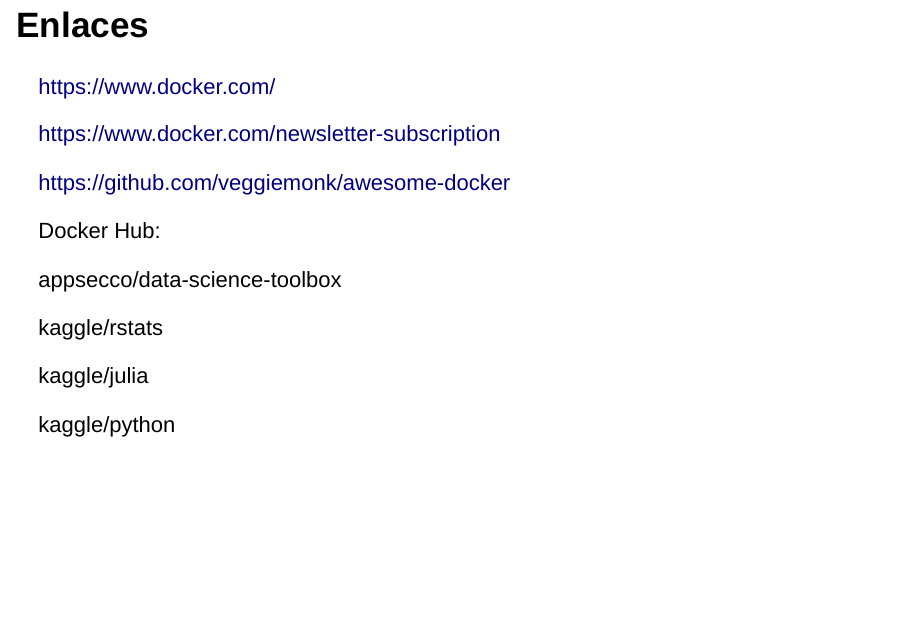
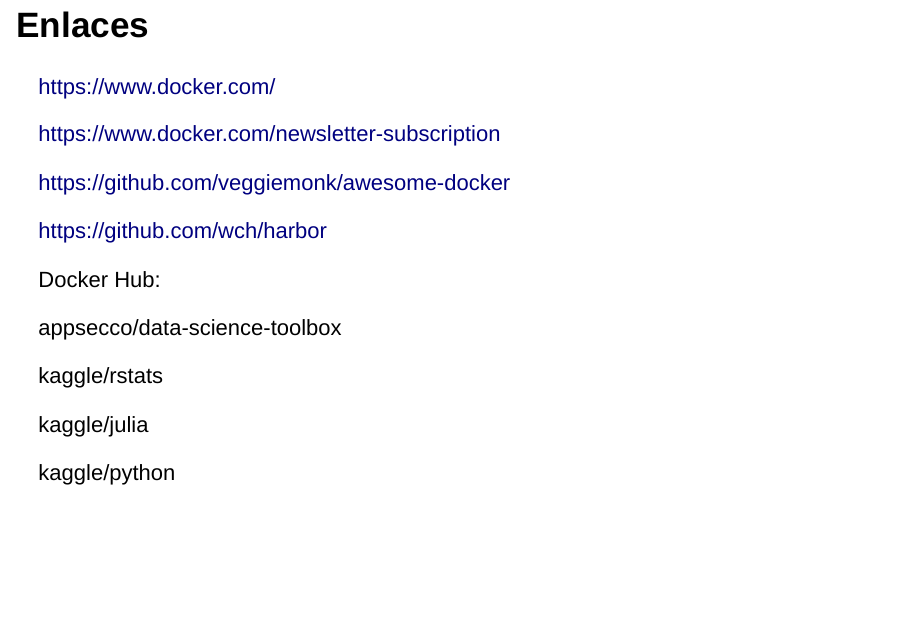
Before and after one commit to verajosemanuel/2017_slides_Docker_for_R, an R Markdown document (2017_MADRUG.Rmd): page 49 of 50. Rendered offline with R 4.5, knitr and Pandoc, with nearby package versions; drawn as Slidy slides in place of the format the file asks for.

Commit message:
added Harbor package link

```diff
--- a/2017_MADRUG.Rmd
+++ b/2017_MADRUG.Rmd
@@ -472,6 +472,8 @@
 
 https://github.com/veggiemonk/awesome-docker
 
+https://github.com/wch/harbor
+
 Docker Hub:
 
 appsecco/data-science-toolbox
```
